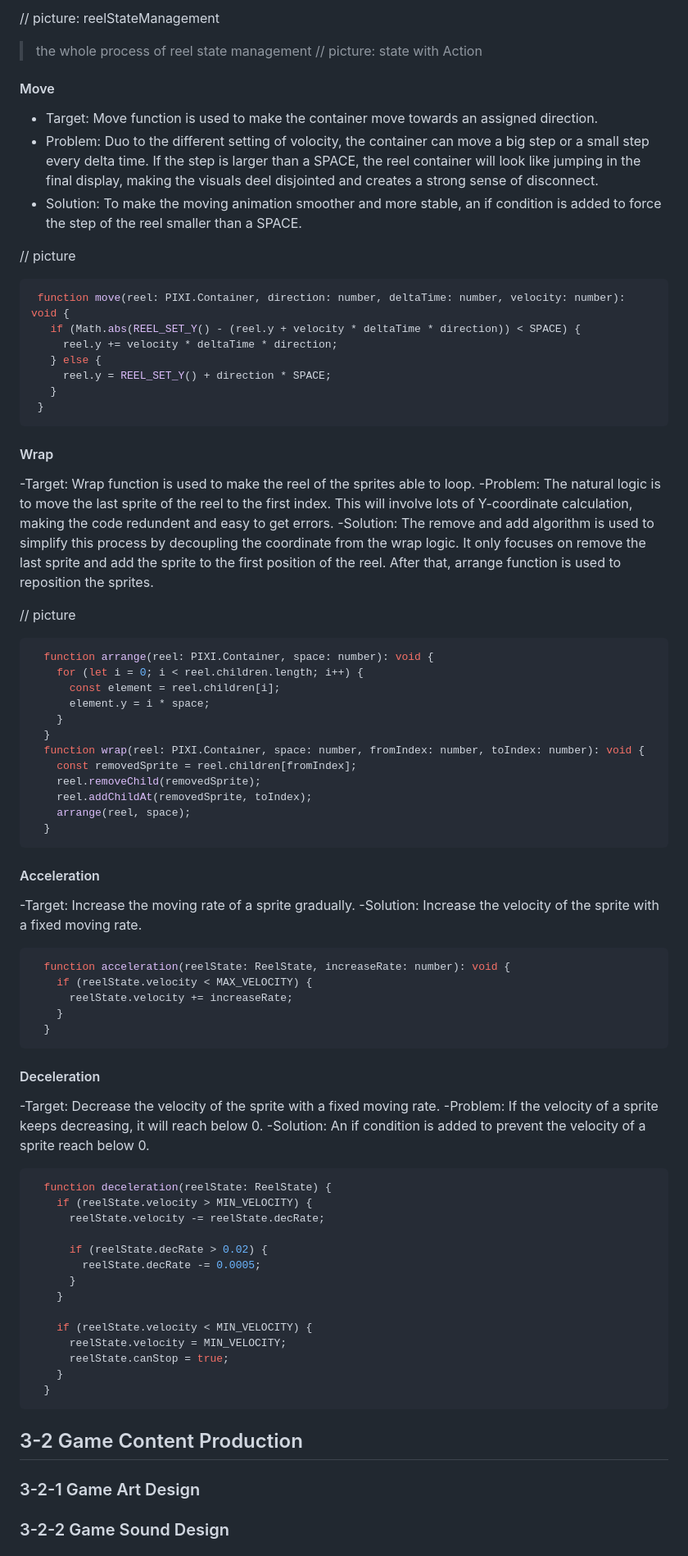
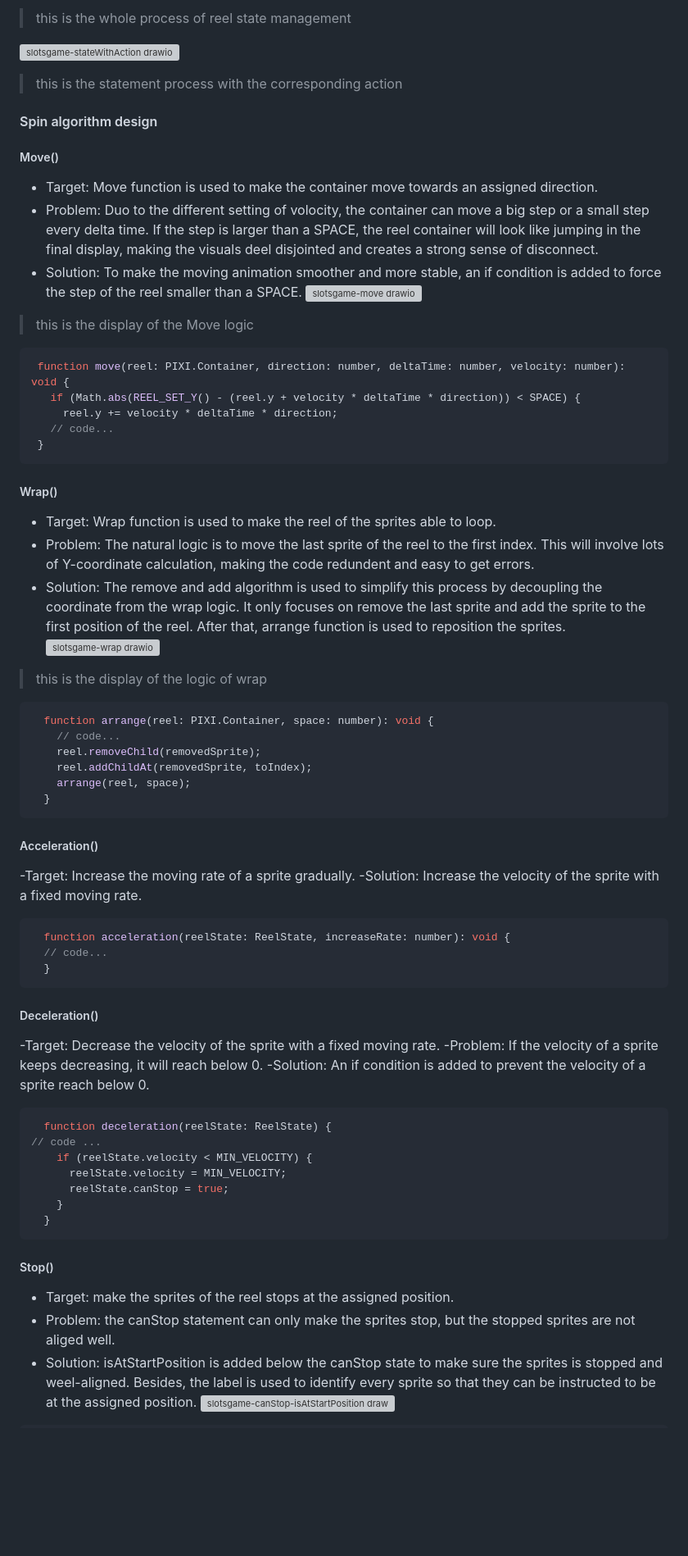
Before and after one commit to Zeyu-Xie/SlotsGame, a Markdown page: readme.md, the part around one of its changes. Shown at 82% size. Drawn GitHub-style; blank space fills up the shorter version; grey boxes are pictures that could not be loaded.

````diff
--- a/readme.md
+++ b/readme.md
@@ -19,81 +61,68 @@
 
-// picture: reelStateManagement
-> the whole process of reel state management
-// picture: state with Action
+> this is the whole process of reel state management
 
-#### Move
+![slotsgame-stateWithAction drawio](https://github.com/user-attachments/assets/2e296138-f326-468f-93c8-1e4f580519a4)
+
+> this is the statement process with the corresponding action
+
+#### Spin algorithm design
+
+##### Move()
 - Target: Move function is used to make the container move towards an assigned direction.
 - Problem: Duo to the different setting of volocity, the container can move a big step or a small step every delta time. If the step is larger than a SPACE, the reel container will look like jumping in the final display, making the visuals deel disjointed and creates a strong sense of disconnect.
 - Solution: To make the moving animation smoother and more stable, an if condition is added to force the step of the reel smaller than a SPACE.
-
-// picture
+![slotsgame-move drawio](https://github.com/user-attachments/assets/e36fc2eb-3b6c-48f5-9650-c0b96697acd1)
+> this is the display of the Move logic
  ```typescript
   function move(reel: PIXI.Container, direction: number, deltaTime: number, velocity: number): void {
     if (Math.abs(REEL_SET_Y() - (reel.y + velocity * deltaTime * direction)) < SPACE) {
       reel.y += velocity * deltaTime * direction;
-    } else {
-      reel.y = REEL_SET_Y() + direction * SPACE;
-    }
+    // code...
   }
 ```
 
-#### Wrap
--Target: Wrap function is used to make the reel of the sprites able to loop.
--Problem: The natural logic is to move the last sprite of the reel to the first index. This will involve lots of Y-coordinate calculation, making the code redundent and easy to get errors.
--Solution: The remove and add algorithm is used to simplify this process by decoupling the coordinate from the wrap logic. It only focuses on remove the last sprite and add the sprite to the first position of the reel. After that, arrange function is used to reposition the sprites.
-
-// picture
+##### Wrap()
+- Target: Wrap function is used to make the reel of the sprites able to loop.
+- Problem: The natural logic is to move the last sprite of the reel to the first index. This will involve lots of Y-coordinate calculation, making the code redundent and easy to get errors.
+- Solution: The remove and add algorithm is used to simplify this process by decoupling the coordinate from the wrap logic. It only focuses on remove the last sprite and add the sprite to the first position of the reel. After that, arrange function is used to reposition the sprites.
+![slotsgame-wrap drawio](https://github.com/user-attachments/assets/e148d493-2131-4e81-aa79-d6e6282f1ce4)
+> this is the display of the logic of wrap
 
 ```typescript
   function arrange(reel: PIXI.Container, space: number): void {
-    for (let i = 0; i < reel.children.length; i++) {
-      const element = reel.children[i];
-      element.y = i * space;
-    }
-  }
-  function wrap(reel: PIXI.Container, space: number, fromIndex: number, toIndex: number): void {
-    const removedSprite = reel.children[fromIndex];
+    // code...
     reel.removeChild(removedSprite);
     reel.addChildAt(removedSprite, toIndex);
     arrange(reel, space);
   }
 ```
 
-#### Acceleration
+##### Acceleration()
 -Target: Increase the moving rate of a sprite gradually.
 -Solution: Increase the velocity of the sprite with a fixed moving rate.
-
 ```typescript
   function acceleration(reelState: ReelState, increaseRate: number): void {
-    if (reelState.velocity < MAX_VELOCITY) {
-      reelState.velocity += increaseRate;
-    }
+  // code...
   }
 ```
 
-#### Deceleration
+##### Deceleration()
 -Target: Decrease the velocity of the sprite with a fixed moving rate.
 -Problem: If the velocity of a sprite keeps decreasing, it will reach below 0.
 -Solution: An if condition is added to prevent the velocity of a sprite reach below 0.
-
 ```typescript
   function deceleration(reelState: ReelState) {
-    if (reelState.velocity > MIN_VELOCITY) {
-      reelState.velocity -= reelState.decRate;
-
-      if (reelState.decRate > 0.02) {
-        reelState.decRate -= 0.0005;
-      }
-    }
-
+// code ...
     if (reelState.velocity < MIN_VELOCITY) {
       reelState.velocity = MIN_VELOCITY;
       reelState.canStop = true;
     }
   }
 ```
-## 3-2 Game Content Production
-### 3-2-1 Game Art Design
 
-### 3-2-2 Game Sound Design
+##### Stop()
+- Target: make the sprites of the reel stops at the assigned position.
+- Problem: the canStop statement can only make the sprites stop, but the stopped sprites are not aliged well.
+- Solution: isAtStartPosition is added below the canStop state to make sure the sprites is stopped and weel-aligned. Besides, the label is used to identify every sprite so that they can be instructed to be at the assigned position.
+![slotsgame-canStop-isAtStartPosition drawio](https://github.com/user-attachments/assets/96bd75d6-036b-47e6-924f-e0cb16c05dc5)
 
````
Also changed, not shown: other parts of readme.md (+70 -8 lines).
